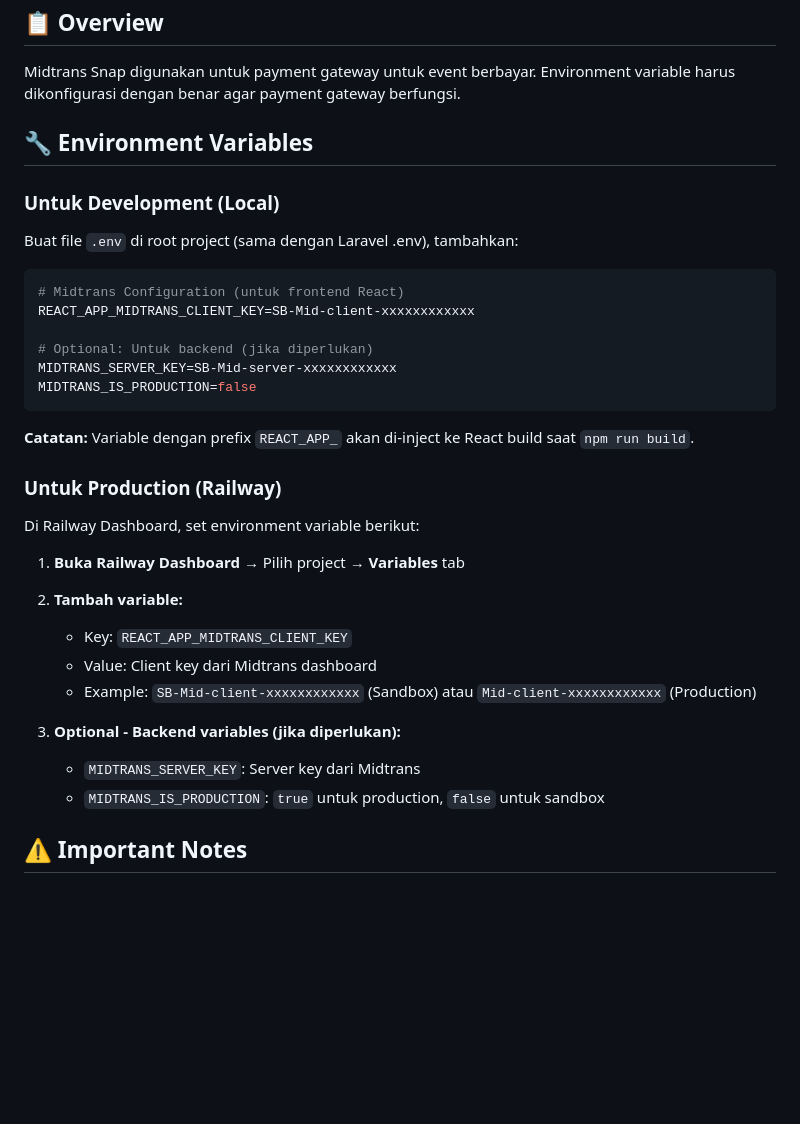
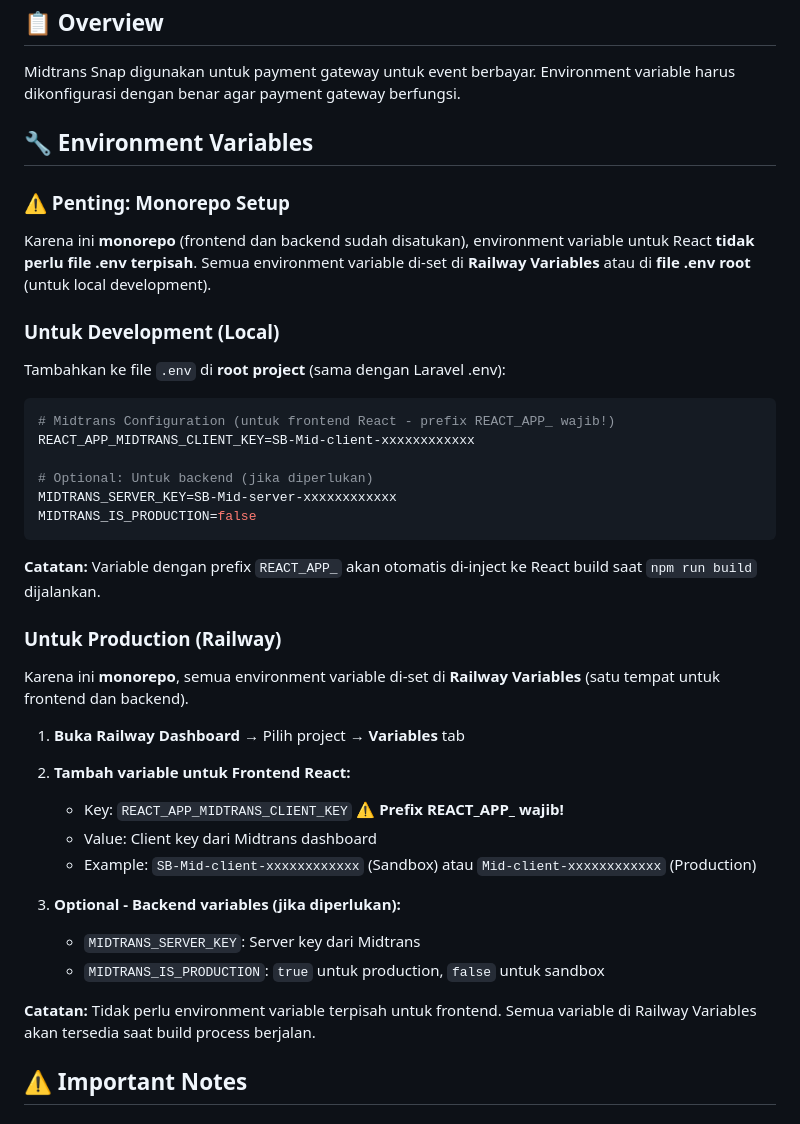
Before and after one commit to tanziljws/backend-eduevent, a Markdown page: MIDTRANS_SETUP.md, the part around the change. Rendered like a GitHub page; blank space fills up the shorter version.

````diff
--- a/MIDTRANS_SETUP.md
+++ b/MIDTRANS_SETUP.md
@@ -6,12 +6,16 @@ Midtrans Snap digunakan untuk payment gateway untuk event berbayar. Environment
 
 ## 🔧 Environment Variables
 
+### **⚠️ Penting: Monorepo Setup**
+
+Karena ini **monorepo** (frontend dan backend sudah disatukan), environment variable untuk React **tidak perlu file .env terpisah**. Semua environment variable di-set di **Railway Variables** atau di **file .env root** (untuk local development).
+
 ### **Untuk Development (Local)**
 
-Buat file `.env` di root project (sama dengan Laravel .env), tambahkan:
+Tambahkan ke file `.env` di **root project** (sama dengan Laravel .env):
 
 ```env
-# Midtrans Configuration (untuk frontend React)
+# Midtrans Configuration (untuk frontend React - prefix REACT_APP_ wajib!)
 REACT_APP_MIDTRANS_CLIENT_KEY=SB-Mid-client-xxxxxxxxxxxx
 
 # Optional: Untuk backend (jika diperlukan)
@@ -19,21 +23,23 @@ MIDTRANS_SERVER_KEY=SB-Mid-server-xxxxxxxxxxxx
 MIDTRANS_IS_PRODUCTION=false
 ```
 
-**Catatan:** Variable dengan prefix `REACT_APP_` akan di-inject ke React build saat `npm run build`.
+**Catatan:** Variable dengan prefix `REACT_APP_` akan otomatis di-inject ke React build saat `npm run build` dijalankan.
 
 ### **Untuk Production (Railway)**
 
-Di Railway Dashboard, set environment variable berikut:
+Karena ini **monorepo**, semua environment variable di-set di **Railway Variables** (satu tempat untuk frontend dan backend).
 
 1. **Buka Railway Dashboard** → Pilih project → **Variables** tab
-2. **Tambah variable:**
-   - Key: `REACT_APP_MIDTRANS_CLIENT_KEY`
+2. **Tambah variable untuk Frontend React:**
+   - Key: `REACT_APP_MIDTRANS_CLIENT_KEY` ⚠️ **Prefix REACT_APP_ wajib!**
    - Value: Client key dari Midtrans dashboard
    - Example: `SB-Mid-client-xxxxxxxxxxxx` (Sandbox) atau `Mid-client-xxxxxxxxxxxx` (Production)
 
 3. **Optional - Backend variables (jika diperlukan):**
    - `MIDTRANS_SERVER_KEY`: Server key dari Midtrans
    - `MIDTRANS_IS_PRODUCTION`: `true` untuk production, `false` untuk sandbox
+
+**Catatan:** Tidak perlu environment variable terpisah untuk frontend. Semua variable di Railway Variables akan tersedia saat build process berjalan.
 
 ## ⚠️ Important Notes
 
````
Also changed, not shown: README.md (+3 -1 lines).
